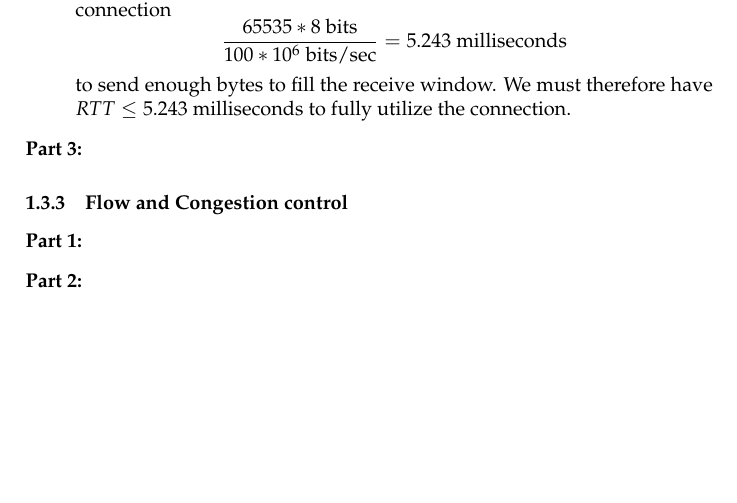
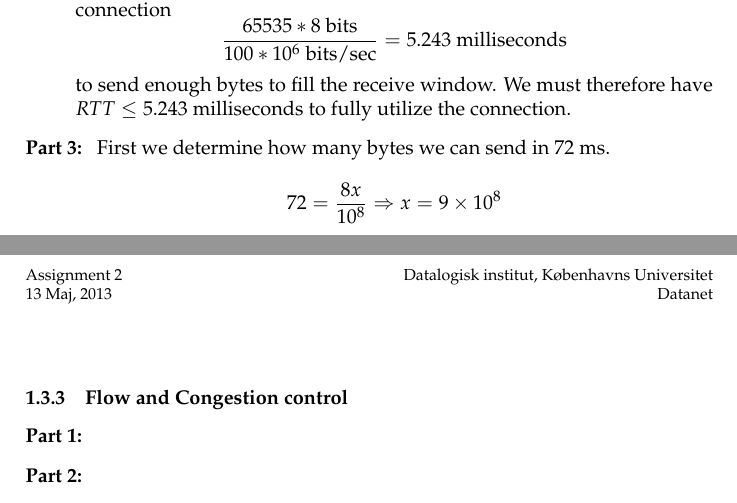
Before and after one commit to brunsgaard/datanet, a LaTeX problem sheet (assignment2/latex/main.tex, which reads assignment2/latex/sections/theoretical.tex): part of page 8 of 8 before the commit and two parts of pages 8 and 9 of 9 after it, the two joined at a grey line, cut so that both start at the same text, the shorter picture padded with empty space. Compiled offline with pdfLaTeX.

Commit message:
file added

```diff
--- a/assignment2/latex/sections/theoretical.tex
+++ b/assignment2/latex/sections/theoretical.tex
@@ -272,7 +272,8 @@ groveshark.com.     10800   IN  A   74.208.29.191
         \[ \frac{65535 * 8 \text{ bits}}{100 * 10^{6} \text{ bits/sec}} = 5.243 \text{ milliseconds} \]
         to send enough bytes to fill the receive window. We must therefore have $RTT \leq 5.243 \text{ milliseconds}$ to fully utilize
         the connection. %TODO: Calculate in another way?
-    \item[Part 3:]
+    \item[Part 3:] First we determine how many bytes we can send in 72 ms. $$72=\frac{8x}{10^8} \Rightarrow x = 9 \times 10^8$$
+
 \end{description}
 
 \subsubsection{Flow and Congestion control}
```
Also changed, not shown: assignment2/latex/131p3-pic.pdf (added).
